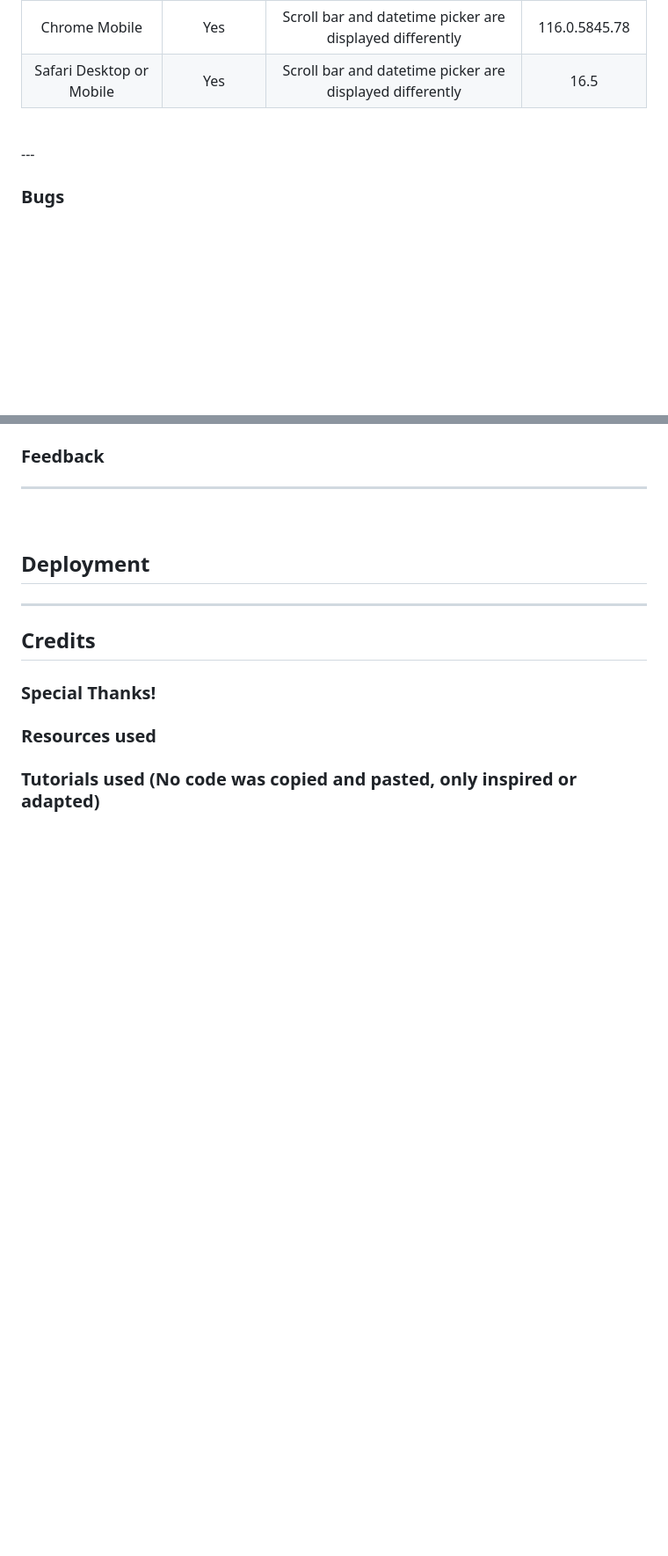
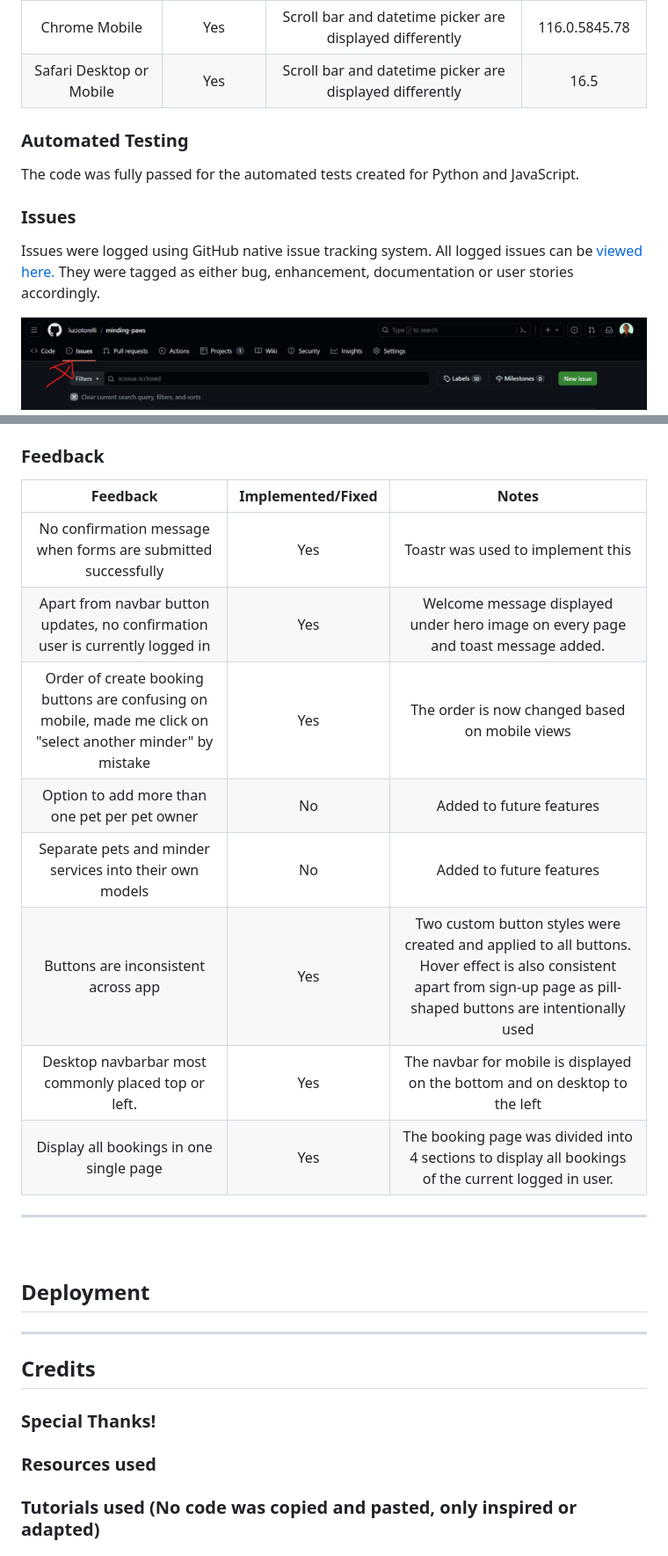
Before and after one commit to luciotorelli/minding-paws, a Markdown page: README.md, 2 parts joined by grey strips. Shown: that part at 88% size. Drawn GitHub-style; pictures changed too: readme-assets/bugs.jpg (added); blank space fills up the shorter version.

Commit message:
Add issues and feedback to README

```diff
--- a/README.md
+++ b/README.md
@@ -311,12 +312,15 @@ The "Handlee" Google Font was selected for its handwritten and playful appearanc
 | Chrome Mobile | Yes  | Scroll bar and datetime picker are displayed differently |  116.0.5845.78  |
 | Safari Desktop or Mobile | Yes  | Scroll bar and datetime picker are displayed differently | 16.5 |
 
-<br>
----
+### Automated Testing
+
+The code was fully passed for the automated tests created for Python and JavaScript.
 
 
-<br>
+### Issues
 
-### Bugs
+Issues were logged using GitHub native issue tracking system. All logged issues can be [viewed here.](https://github.com/luciotorelli/minding-paws/issues)
+They were tagged as either bug, enhancement, documentation or user stories accordingly.
 
+<img src="readme-assets/bugs.jpg" width="1000px" />
 
@@ -325,6 +327,16 @@ The "Handlee" Google Font was selected for its handwritten and playful appearanc
 
 ### Feedback
 
+| Feedback | Implemented/Fixed  | Notes |
+| :---:   | :---: | :---: |
+| No confirmation message when forms are submitted successfully | Yes  | Toastr was used to implement this  |
+| Apart from navbar button updates, no confirmation user is currently logged in | Yes  | Welcome message displayed under hero image on every page and toast message added. |
+| Order of create booking buttons are confusing on mobile, made me click on "select another minder" by mistake | Yes  | The order is now changed based on mobile views |
+| Option to add more than one pet per pet owner | No  | Added to future features |
+| Separate pets and minder services into their own models | No  | Added to future features |
+| Buttons are inconsistent across app | Yes  | Two custom button styles were created and applied to all buttons. Hover effect is also consistent apart from sign-up page as pill-shaped buttons are intentionally used|
+| Desktop navbarbar most commonly placed top or left.   | Yes  | The navbar for mobile is displayed on the bottom and on desktop to the left |
+| Display all bookings in one single page   | Yes  | The booking page was divided into 4 sections to display all bookings of the current logged in user.  |
 ---
 
 <br>
```
Also changed, not shown: other parts of README.md (+2 -3 lines).
